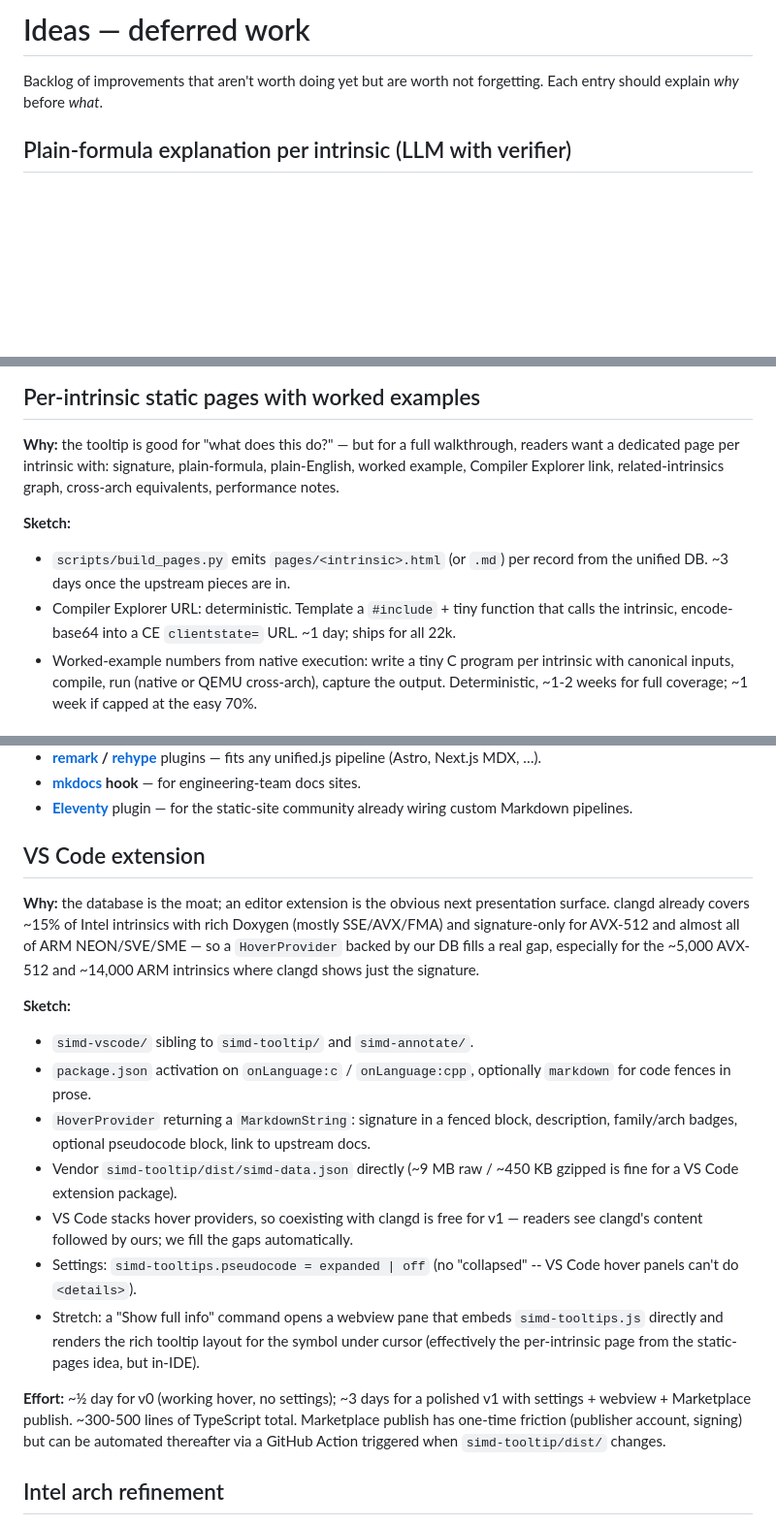
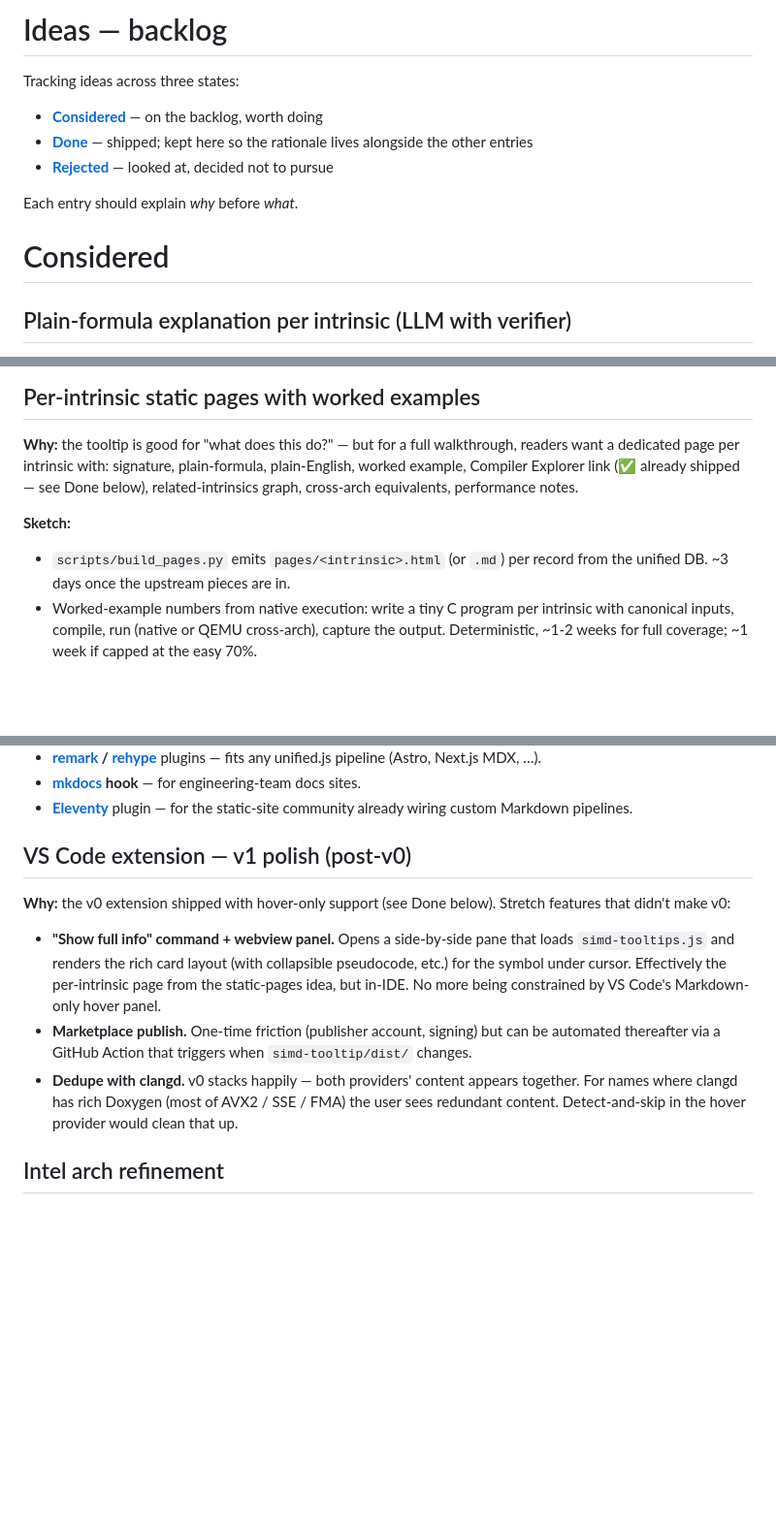
Before and after one commit to pfusik/simd.dev, a Markdown page: IDEAS.md, 3 parts joined by grey strips. Shown at 97% size. GitHub-like rendering; blank space fills up the shorter version.

```diff
--- a/IDEAS.md
+++ b/IDEAS.md
@@ -1,7 +1,15 @@
-# Ideas — deferred work
+# Ideas — backlog
 
-Backlog of improvements that aren't worth doing yet but are worth not
-forgetting. Each entry should explain *why* before *what*.
+Tracking ideas across three states:
+
+- **[Considered](#considered)** — on the backlog, worth doing
+- **[Done](#done)** — shipped; kept here so the rationale lives alongside
+  the other entries
+- **[Rejected](#rejected)** — looked at, decided not to pursue
+
+Each entry should explain *why* before *what*.
+
+# Considered
 
 ## Plain-formula explanation per intrinsic (LLM with verifier)
 
@@ -77,15 +85,13 @@ not just a `grep`. Only Intel→NEON; the reverse direction has no equivalent
 
 **Why:** the tooltip is good for "what does this do?" — but for a full
 walkthrough, readers want a dedicated page per intrinsic with: signature,
-plain-formula, plain-English, worked example, Compiler Explorer link,
-related-intrinsics graph, cross-arch equivalents, performance notes.
+plain-formula, plain-English, worked example, Compiler Explorer link
+(✅ already shipped — see Done below), related-intrinsics graph,
+cross-arch equivalents, performance notes.
 
 **Sketch:**
 - `scripts/build_pages.py` emits `pages/<intrinsic>.html` (or `.md`) per
   record from the unified DB. ~3 days once the upstream pieces are in.
-- Compiler Explorer URL: deterministic. Template a `#include` + tiny
-  function that calls the intrinsic, encode-base64 into a CE
-  `clientstate=` URL. ~1 day; ships for all 22k.
 - Worked-example numbers from native execution: write a tiny C program
   per intrinsic with canonical inputs, compile, run (native or QEMU
   cross-arch), capture the output. Deterministic, ~1-2 weeks for full
@@ -158,39 +164,24 @@ normal build instead of as a separate post-processing pass.
 - **[Eleventy](https://www.11ty.dev/)** plugin — for the static-site
   community already wiring custom Markdown pipelines.
 
-## VS Code extension
+## VS Code extension — v1 polish (post-v0)
 
-**Why:** the database is the moat; an editor extension is the obvious
-next presentation surface. clangd already covers ~15% of Intel intrinsics
-with rich Doxygen (mostly SSE/AVX/FMA) and signature-only for AVX-512
-and almost all of ARM NEON/SVE/SME — so a `HoverProvider` backed by our
-DB fills a real gap, especially for the ~5,000 AVX-512 and ~14,000 ARM
-intrinsics where clangd shows just the signature.
+**Why:** the v0 extension shipped with hover-only support (see Done
+below). Stretch features that didn't make v0:
 
-**Sketch:**
-- `simd-vscode/` sibling to `simd-tooltip/` and `simd-annotate/`.
-- `package.json` activation on `onLanguage:c` / `onLanguage:cpp`,
-  optionally `markdown` for code fences in prose.
-- `HoverProvider` returning a `MarkdownString`: signature in a fenced
-  block, description, family/arch badges, optional pseudocode block,
-  link to upstream docs.
-- Vendor `simd-tooltip/dist/simd-data.json` directly (~9 MB raw / ~450 KB
-  gzipped is fine for a VS Code extension package).
-- VS Code stacks hover providers, so coexisting with clangd is free
-  for v1 — readers see clangd's content followed by ours; we fill the
-  gaps automatically.
-- Settings: `simd-tooltips.pseudocode = expanded | off` (no "collapsed"
-  -- VS Code hover panels can't do `<details>`).
-- Stretch: a "Show full info" command opens a webview pane that
-  embeds `simd-tooltips.js` directly and renders the rich tooltip
-  layout for the symbol under cursor (effectively the per-intrinsic
-  page from the static-pages idea, but in-IDE).
-
-**Effort:** ~½ day for v0 (working hover, no settings); ~3 days for
-a polished v1 with settings + webview + Marketplace publish. ~300-500
-lines of TypeScript total. Marketplace publish has one-time friction
-(publisher account, signing) but can be automated thereafter via a
-GitHub Action triggered when `simd-tooltip/dist/` changes.
+- **"Show full info" command + webview panel.** Opens a side-by-side
+  pane that loads `simd-tooltips.js` and renders the rich card layout
+  (with collapsible pseudocode, etc.) for the symbol under cursor.
+  Effectively the per-intrinsic page from the static-pages idea, but
+  in-IDE. No more being constrained by VS Code's Markdown-only hover
+  panel.
+- **Marketplace publish.** One-time friction (publisher account,
+  signing) but can be automated thereafter via a GitHub Action that
+  triggers when `simd-tooltip/dist/` changes.
+- **Dedupe with clangd.** v0 stacks happily — both providers' content
+  appears together. For names where clangd has rich Doxygen (most of
+  AVX2 / SSE / FMA) the user sees redundant content. Detect-and-skip
+  in the hover provider would clean that up.
 
 ## Intel arch refinement
 
```
Also changed, not shown: other parts of IDEAS.md (+71 -0 lines).
